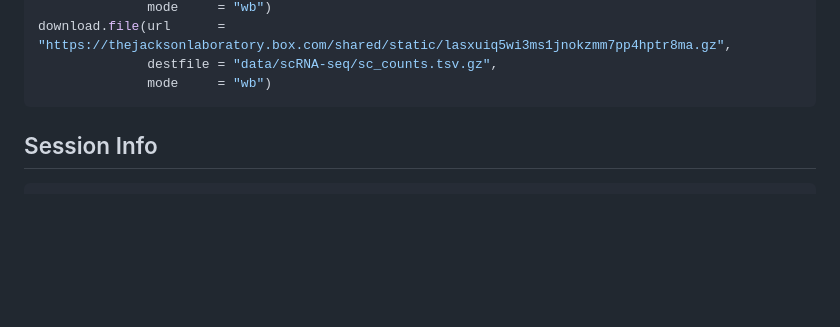
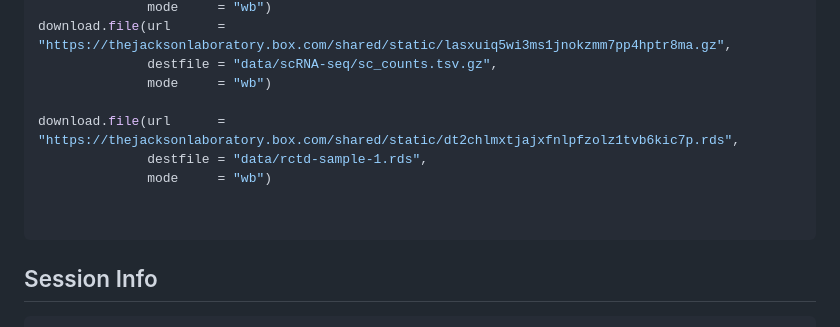
Before and after one commit to smcclatchy/spatial-transcriptomics, a Markdown page: learners/setup.md, the part around the change. GitHub-like rendering; blank space fills up the shorter version.

Commit message:
Update setup.md
Add download RCTD results

````diff
--- a/learners/setup.md
+++ b/learners/setup.md
@@ -150,6 +150,12 @@ download.file(url      = "https://thejacksonlaboratory.box.com/shared/static/ydu
 download.file(url      = "https://thejacksonlaboratory.box.com/shared/static/lasxuiq5wi3ms1jnokzmm7pp4hptr8ma.gz",
               destfile = "data/scRNA-seq/sc_counts.tsv.gz",
               mode     = "wb")
+
+download.file(url      = "https://thejacksonlaboratory.box.com/shared/static/dt2chlmxtjajxfnlpfzolz1tvb6kic7p.rds",
+              destfile = "data/rctd-sample-1.rds",
+              mode     = "wb")
+
+
 ```
 
 ## Session Info
````
